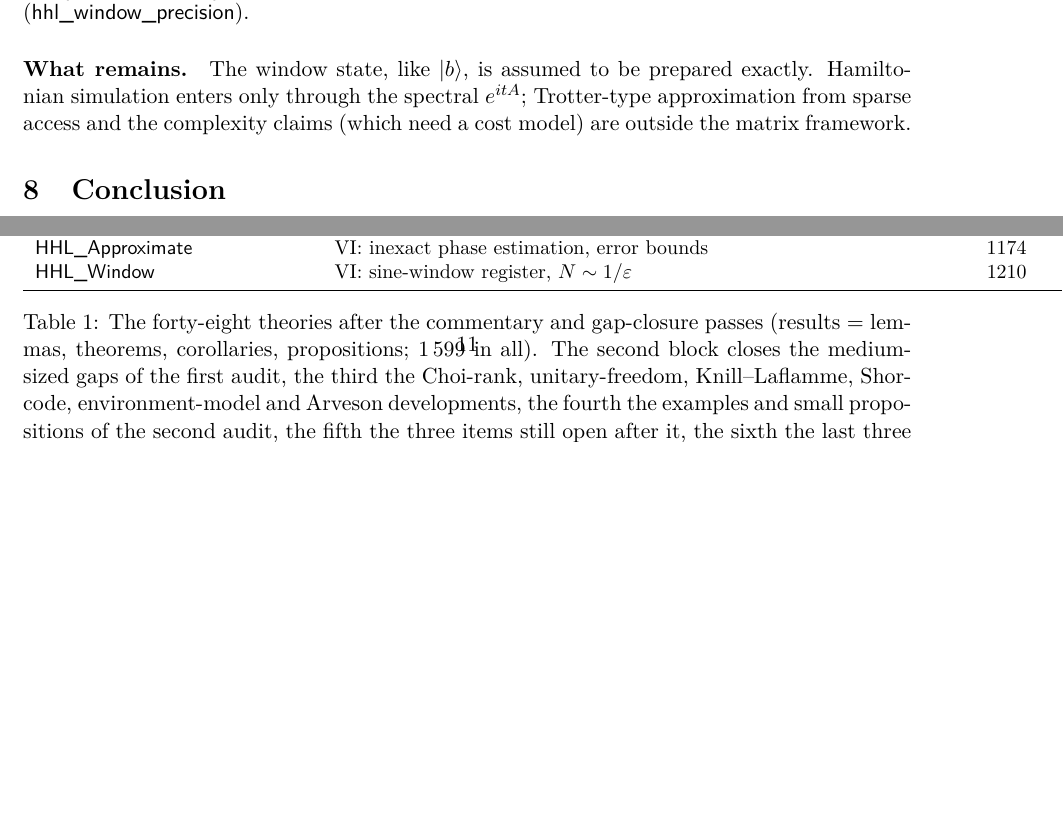
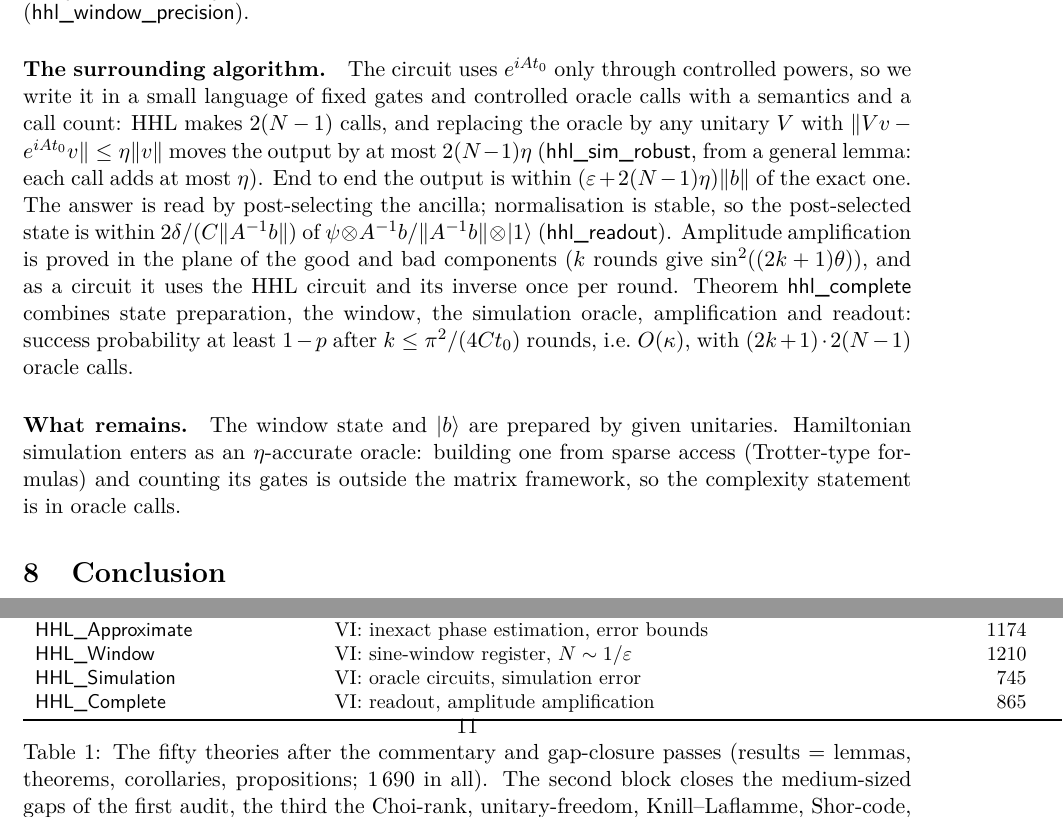
Before and after one commit to brydustin/Quantum_Computing, a LaTeX paper (paper/paper.tex): two parts of pages 9 and 11 of 11, joined at a grey line, cut so that both start at the same text, the shorter picture padded with empty space. Compiled offline with pdfLaTeX.

Commit message:
HHL: oracle circuits, simulation error, readout, amplitude amplification
HHL_Simulation: circuit language with call counts; an eta-accurate
simulation oracle moves the output by at most 2(N-1)eta.
HHL_Complete: post-selection readout, amplitude amplification, and the
complete algorithm with O(kappa) rounds and (2k+1)*2(N-1) oracle calls.

Co-Authored-By: Claude Opus 5.5 <noreply@anthropic.com>

```diff
--- a/paper/paper.tex
+++ b/paper/paper.tex
@@ -215,9 +215,11 @@ Theory & Lectures & lines & results\\
 \isa{HHL} & VI: the HHL algorithm & 815 & 46\\
 \isa{HHL\_Approximate} & VI: inexact phase estimation, error bounds & 1174 & 53\\
 \isa{HHL\_Window} & VI: sine-window register, $N\sim1/\varepsilon$ & 1210 & 46\\
+\isa{HHL\_Simulation} & VI: oracle circuits, simulation error & 745 & 49\\
+\isa{HHL\_Complete} & VI: readout, amplitude amplification & 865 & 42\\
 \bottomrule
 \end{tabular}
-\caption{The forty-eight theories after the commentary and gap-closure passes (results = lemmas, theorems, corollaries, propositions; 1\,599 in all).  The second block closes the medium-sized gaps of the first audit, the third the Choi-rank, unitary-freedom, Knill--Laflamme, Shor-code, environment-model and Arveson developments, the fourth the examples and small propositions of the second audit, the fifth the three items still open after it, the sixth the last three gaps, the Day~5 examples and fifteen variant rows (\isa{Day05\_Sylvester\_Criterion} is a separate session).  The last block is Part~VI, beyond the notes (Section~\ref{sec:hhl}; separate session, 3\,019 lines, 165 results, not included in the counts above).}
+\caption{The fifty theories after the commentary and gap-closure passes (results = lemmas, theorems, corollaries, propositions; 1\,690 in all).  The second block closes the medium-sized gaps of the first audit, the third the Choi-rank, unitary-freedom, Knill--Laflamme, Shor-code, environment-model and Arveson developments, the fourth the examples and small propositions of the second audit, the fifth the three items still open after it, the sixth the last three gaps, the Day~5 examples and fifteen variant rows (\isa{Day05\_Sylvester\_Criterion} is a separate session).  The last block is Part~VI, beyond the notes (Section~\ref{sec:hhl}; separate session, 3\,019 lines, 165 results, not included in the counts above).}
 \label{tab:theories}
 \end{table}
 
@@ -566,10 +568,24 @@ $\norm{\text{output}-\text{exact output}}^2\le
 (\isa{hhl\_window\_bound}), so $N\ge Q/\varepsilon$ gives error at most $\varepsilon\norm b$
 (\isa{hhl\_window\_precision}).
 
-\paragraph{What remains.}  The window state, like $\ket b$, is assumed to be prepared exactly.
-Hamiltonian simulation enters only through the spectral $e^{itA}$; Trotter-type
-approximation from sparse access and the complexity claims (which need a cost model) are
-outside the matrix framework.
+\paragraph{The surrounding algorithm.}  The circuit uses $e^{iAt_0}$ only through controlled
+powers, so we write it in a small language of fixed gates and controlled oracle calls with a
+semantics and a call count: HHL makes $2(N-1)$ calls, and replacing the oracle by any unitary $V$
+with $\norm{Vv-e^{iAt_0}v}\le\eta\norm v$ moves the output by at most $2(N-1)\eta$
+(\isa{hhl\_sim\_robust}, from a general lemma: each call adds at most $\eta$).  End to end the
+output is within $(\varepsilon+2(N-1)\eta)\norm b$ of the exact one.  The answer is read by
+post-selecting the ancilla; normalisation is stable, so the post-selected state is within
+$2\delta/(C\norm{A^{-1}b})$ of $\psi\otimes A^{-1}b/\norm{A^{-1}b}\otimes\ket1$
+(\isa{hhl\_readout}).  Amplitude amplification is proved in the plane of the good and bad
+components ($k$ rounds give $\sin^2((2k+1)\theta)$), and as a circuit it uses the HHL circuit and
+its inverse once per round.  Theorem \isa{hhl\_complete} combines state preparation, the window,
+the simulation oracle, amplification and readout: success probability at least $1-p$ after
+$k\le\pi^2/(4Ct_0)$ rounds, i.e.\ $O(\kappa)$, with $(2k+1)\cdot2(N-1)$ oracle calls.
+
+\paragraph{What remains.}  The window state and $\ket b$ are prepared by given unitaries.
+Hamiltonian simulation enters as an $\eta$-accurate oracle: building one from sparse access
+(Trotter-type formulas) and counting its gates is outside the matrix framework, so the
+complexity statement is in oracle calls.
 
 \section{Conclusion}
 
```
Also changed, not shown: DIARY.md (+15 -0 lines), NOTES_AUDIT.md (+3 -1 lines), notes_doc/document/root.tex (+2 -0 lines), notes_doc/Formalised_Notes.pdf, paper/paper.pdf, paper/paper.tex (2 more changed lines), 4 other files.
